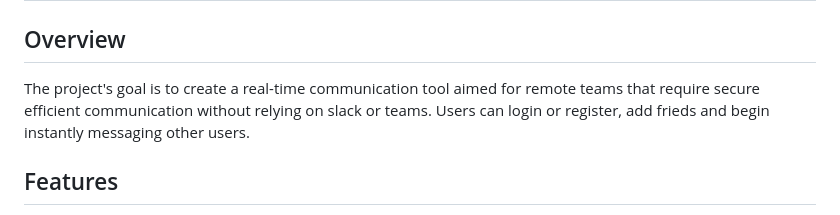
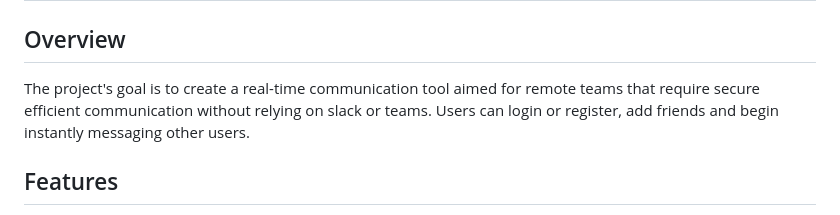
Before and after one commit to irenanguyenn/SecureChat, a Markdown page: README.md, the part around the change. Drawn GitHub-style.

```diff
--- a/README.md
+++ b/README.md
@@ -1,7 +1,7 @@
 # Secure Chat
 
 ## Overview
-The project's goal is to create a real-time communication tool aimed for remote teams that require secure efficient communication without relying on slack or teams. Users can login or register, add frieds and begin instantly messaging other users.
+The project's goal is to create a real-time communication tool aimed for remote teams that require secure efficient communication without relying on slack or teams. Users can login or register, add friends and begin instantly messaging other users.
 ## Features
 - End-to-End Encrypted Communication via WSS
 - User Authentication (Login/Register with bcrypt hashing)
```
